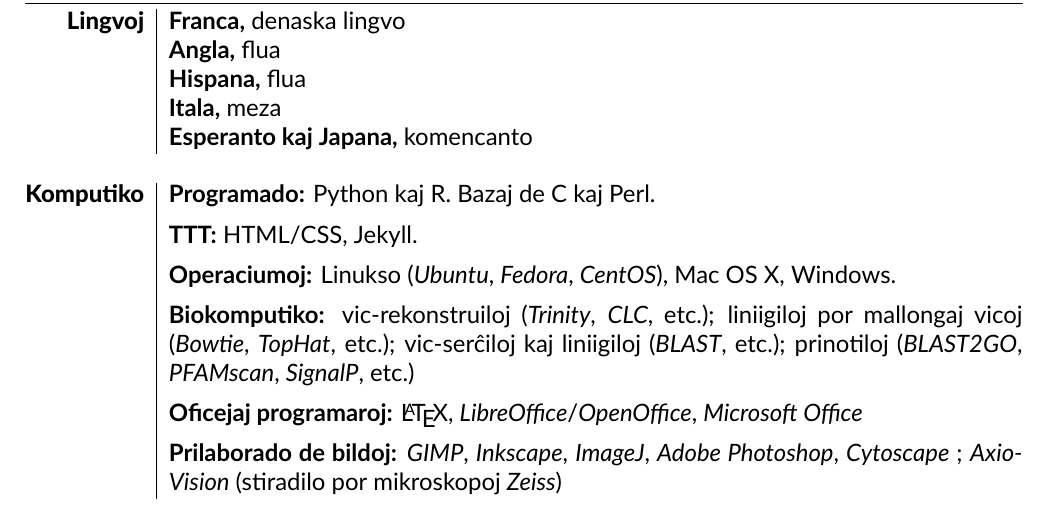
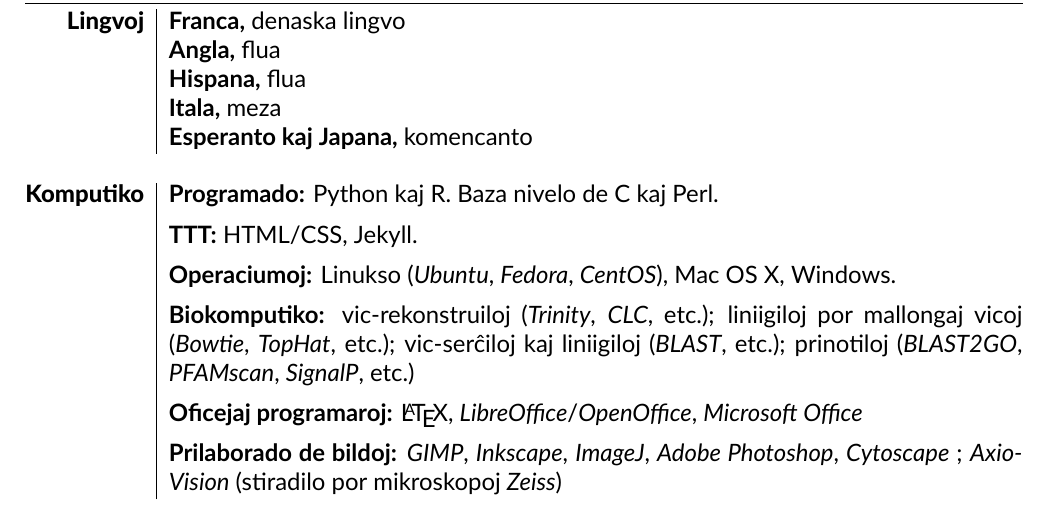
Before and after one commit to valentinjoly/CV, a LaTeX CV (eo/Valentin_Joly_CV_eo.tex): part of page 9 of 9, cut so that both start at the same text. Compiled offline with XeLaTeX.

Commit message:
Corrected minor typo in EO CV

```diff
--- a/eo/Valentin_Joly_CV_eo.tex
+++ b/eo/Valentin_Joly_CV_eo.tex
@@ -925,7 +925,7 @@
 \multicolumn{2}{c}{} \\
 
 {\heavy Komputiko}
-& \textbf{Programado:} Python kaj R. Bazaj de C kaj Perl.
+& \textbf{Programado:} Python kaj R. Baza nivelo de C kaj Perl.
   \vspace{2mm} \\
 
 & \textbf{TTT:} HTML/CSS, Jekyll.
```
Also changed, not shown: eo/Valentin_Joly_CV_eo.pdf, 2 other files.
